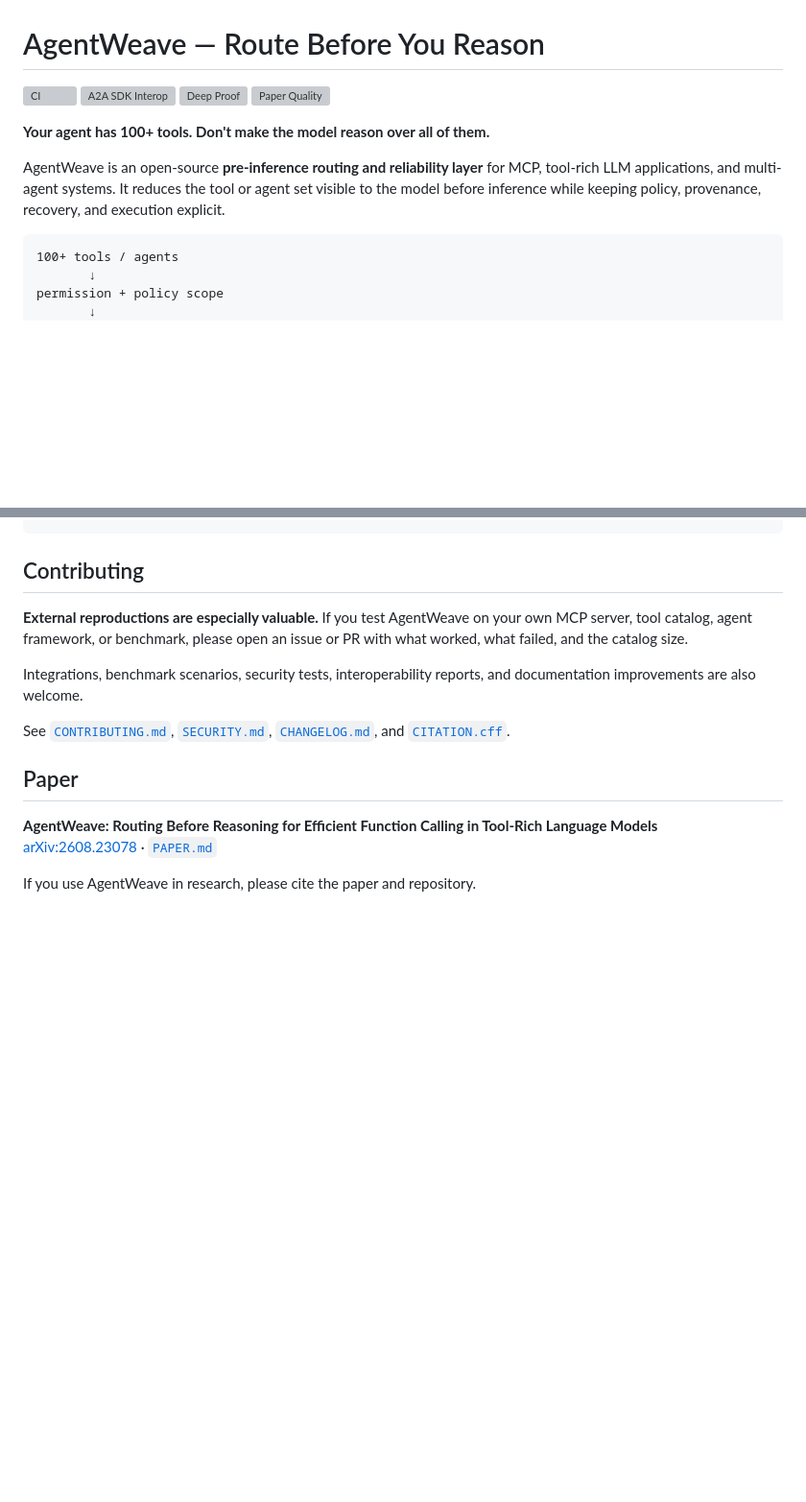
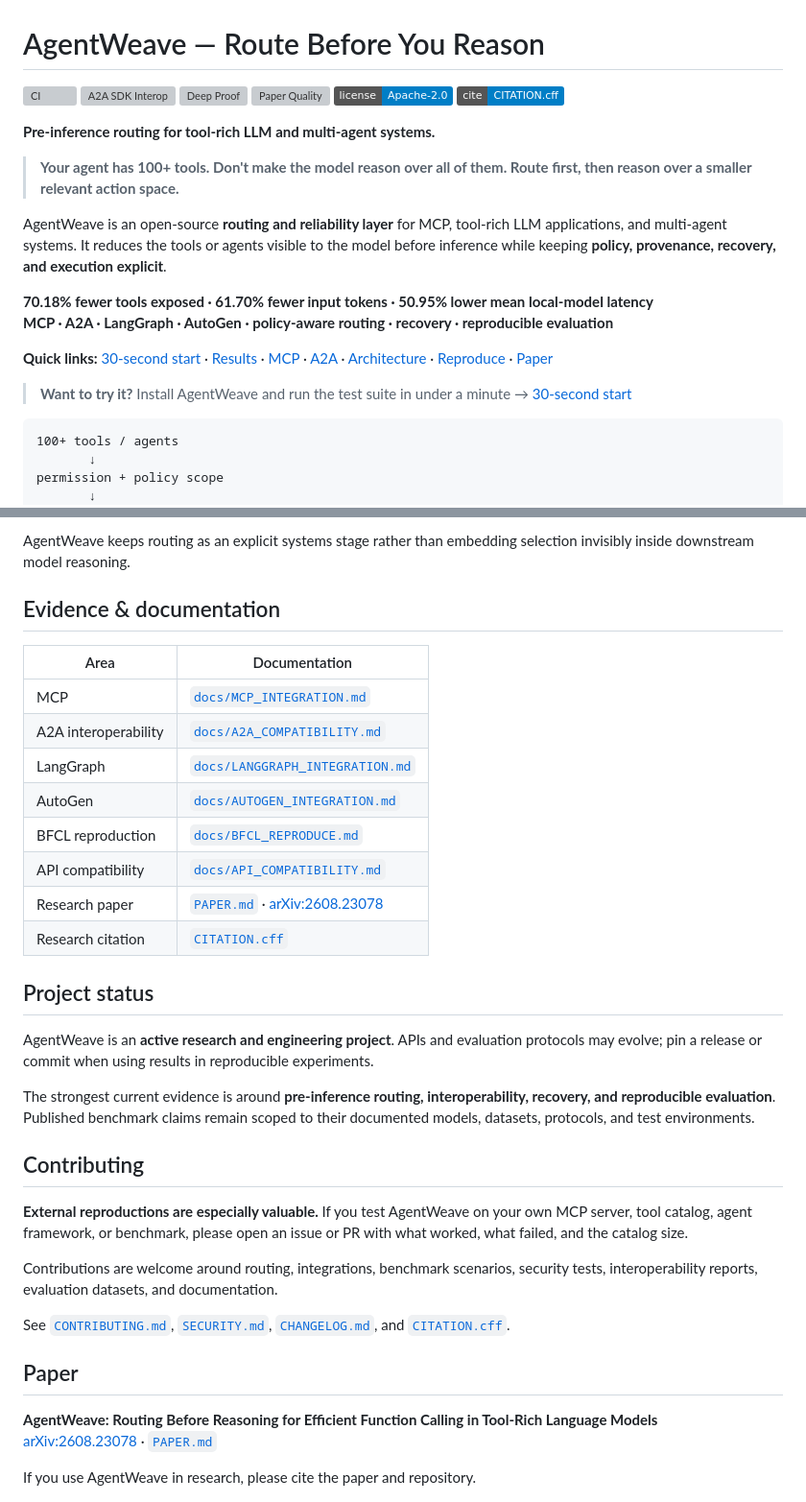
Before and after one commit to sauravsingla/agentweave, a Markdown page: README.md, 2 parts joined by grey strips. Shown at 96% size. GitHub-like rendering; badges without logos; blank space fills up the shorter version; grey boxes are pictures that could not be loaded.

````diff
--- a/README.md
+++ b/README.md
@@ -4,10 +4,21 @@
 [![A2A SDK Interop](https://github.com/sauravsingla/agentweave/actions/workflows/sdk-interop.yml/badge.svg)](https://github.com/sauravsingla/agentweave/actions/workflows/sdk-interop.yml)
 [![Deep Proof](https://github.com/sauravsingla/agentweave/actions/workflows/deep-proof.yml/badge.svg)](https://github.com/sauravsingla/agentweave/actions/workflows/deep-proof.yml)
 [![Paper Quality](https://github.com/sauravsingla/agentweave/actions/workflows/paper-quality.yml/badge.svg)](https://github.com/sauravsingla/agentweave/actions/workflows/paper-quality.yml)
+[![License](https://img.shields.io/badge/license-Apache--2.0-blue.svg)](LICENSE)
+[![Cite](https://img.shields.io/badge/cite-CITATION.cff-blue.svg)](CITATION.cff)
 
-**Your agent has 100+ tools. Don't make the model reason over all of them.**
+**Pre-inference routing for tool-rich LLM and multi-agent systems.**
 
-AgentWeave is an open-source **pre-inference routing and reliability layer** for MCP, tool-rich LLM applications, and multi-agent systems. It reduces the tool or agent set visible to the model before inference while keeping policy, provenance, recovery, and execution explicit.
+> **Your agent has 100+ tools. Don't make the model reason over all of them. Route first, then reason over a smaller relevant action space.**
+
+AgentWeave is an open-source **routing and reliability layer** for MCP, tool-rich LLM applications, and multi-agent systems. It reduces the tools or agents visible to the model before inference while keeping **policy, provenance, recovery, and execution explicit**.
+
+**70.18% fewer tools exposed · 61.70% fewer input tokens · 50.95% lower mean local-model latency**
+**MCP · A2A · LangGraph · AutoGen · policy-aware routing · recovery · reproducible evaluation**
+
+**Quick links:** [30-second start](#30-second-start) · [Results](#results-at-a-glance) · [MCP](docs/MCP_INTEGRATION.md) · [A2A](docs/A2A_COMPATIBILITY.md) · [Architecture](#architecture) · [Reproduce](docs/BFCL_REPRODUCE.md) · [Paper](https://arxiv.org/abs/2608.23078)
+
+> **Want to try it?** Install AgentWeave and run the test suite in under a minute → [30-second start](#30-second-start)
 
 ```text
 100+ tools / agents
@@ -213,10 +223,31 @@ Discovery → Registry → Identity / Security / Policy
 ```
+
+AgentWeave keeps routing as an explicit systems stage rather than embedding selection invisibly inside downstream model reasoning.
+
+## Evidence & documentation
+
+| Area | Documentation |
+|---|---|
+| MCP | [`docs/MCP_INTEGRATION.md`](docs/MCP_INTEGRATION.md) |
+| A2A interoperability | [`docs/A2A_COMPATIBILITY.md`](docs/A2A_COMPATIBILITY.md) |
+| LangGraph | [`docs/LANGGRAPH_INTEGRATION.md`](docs/LANGGRAPH_INTEGRATION.md) |
+| AutoGen | [`docs/AUTOGEN_INTEGRATION.md`](docs/AUTOGEN_INTEGRATION.md) |
+| BFCL reproduction | [`docs/BFCL_REPRODUCE.md`](docs/BFCL_REPRODUCE.md) |
+| API compatibility | [`docs/API_COMPATIBILITY.md`](docs/API_COMPATIBILITY.md) |
+| Research paper | [`PAPER.md`](PAPER.md) · [arXiv:2608.23078](https://arxiv.org/abs/2608.23078) |
+| Research citation | [`CITATION.cff`](CITATION.cff) |
+
+## Project status
+
+AgentWeave is an **active research and engineering project**. APIs and evaluation protocols may evolve; pin a release or commit when using results in reproducible experiments.
+
+The strongest current evidence is around **pre-inference routing, interoperability, recovery, and reproducible evaluation**. Published benchmark claims remain scoped to their documented models, datasets, protocols, and test environments.
 
 ## Contributing
 
 **External reproductions are especially valuable.** If you test AgentWeave on your own MCP server, tool catalog, agent framework, or benchmark, please open an issue or PR with what worked, what failed, and the catalog size.
 
-Integrations, benchmark scenarios, security tests, interoperability reports, and documentation improvements are also welcome.
+Contributions are welcome around routing, integrations, benchmark scenarios, security tests, interoperability reports, evaluation datasets, and documentation.
 
 See [`CONTRIBUTING.md`](CONTRIBUTING.md), [`SECURITY.md`](SECURITY.md), [`CHANGELOG.md`](CHANGELOG.md), and [`CITATION.cff`](CITATION.cff).
 
````
Also changed, not shown: other parts of README.md (+51 -52 lines).
